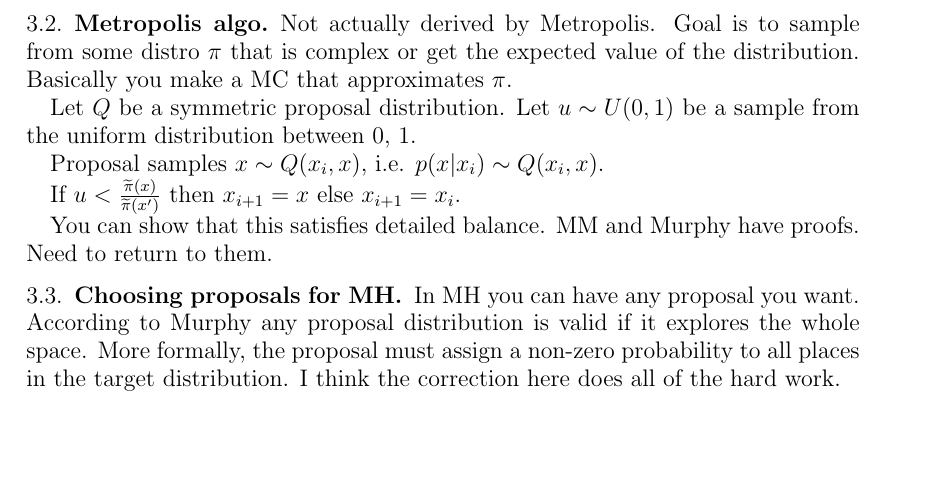
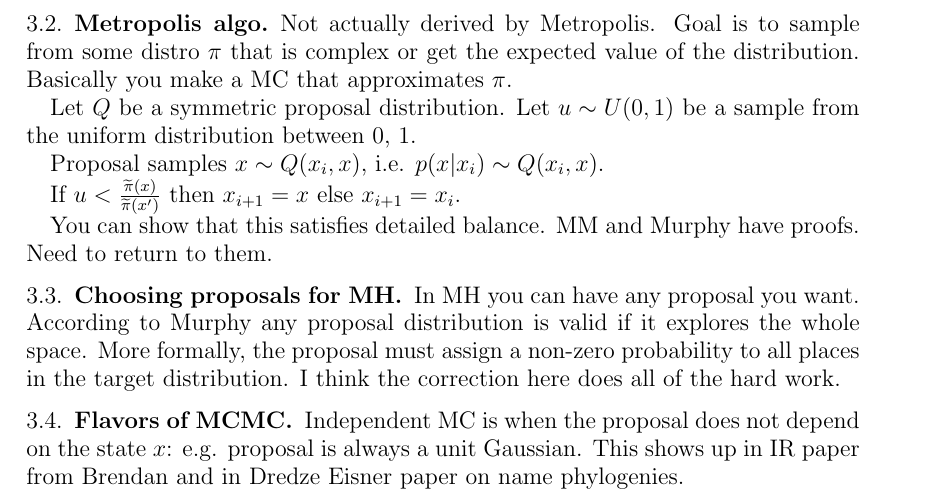
Before and after one commit to AbeHandler/everything, a LaTeX paper (vault/vault.tex): part of page 2 of 2, cut so that both start at the same text, the shorter picture padded with empty space. Compiled offline with pdfLaTeX.

Commit message:
just backup

```diff
--- a/vault/vault.tex
+++ b/vault/vault.tex
@@ -77,4 +77,7 @@ You can show that this satisfies detailed balance. MM and Murphy have proofs. Ne
 \subsection{Choosing proposals for MH}
 In MH you can have any proposal you want. According to Murphy any proposal distribution is valid if it explores the whole space. More formally, the proposal must assign a non-zero probability to all places in the target distribution. I think the correction here does all of the hard work.
 
+\subsection{Flavors of MCMC}
+Independent MC is when the proposal does not depend on the state $x$: e.g. proposal is always a unit Gaussian. This shows up in IR paper from Brendan and in Dredze Eisner paper on name phylogenies.
+
 \end{document}
```
